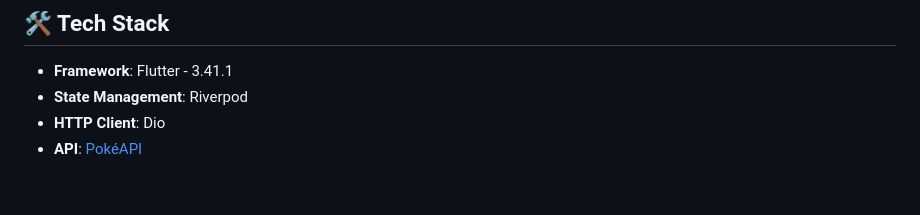
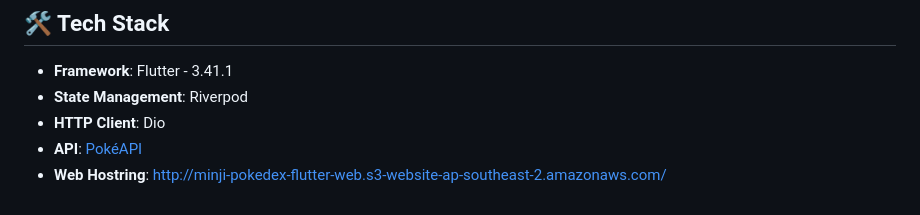
Before and after one commit to jeongminji4490/flutter-simple-pokedex, a Markdown page: README.md, the part around the change. Drawn GitHub-style.

```diff
--- a/README.md
+++ b/README.md
@@ -34,3 +34,4 @@ A Flutter-based Pokedex web page that utilizes the [PokeAPI](https://pokeapi.co/
 - **State Management**: Riverpod
 - **HTTP Client**: Dio
 - **API**: [PokéAPI](https://pokeapi.co/)
+- **Web Hostring**: http://minji-pokedex-flutter-web.s3-website-ap-southeast-2.amazonaws.com/
```
